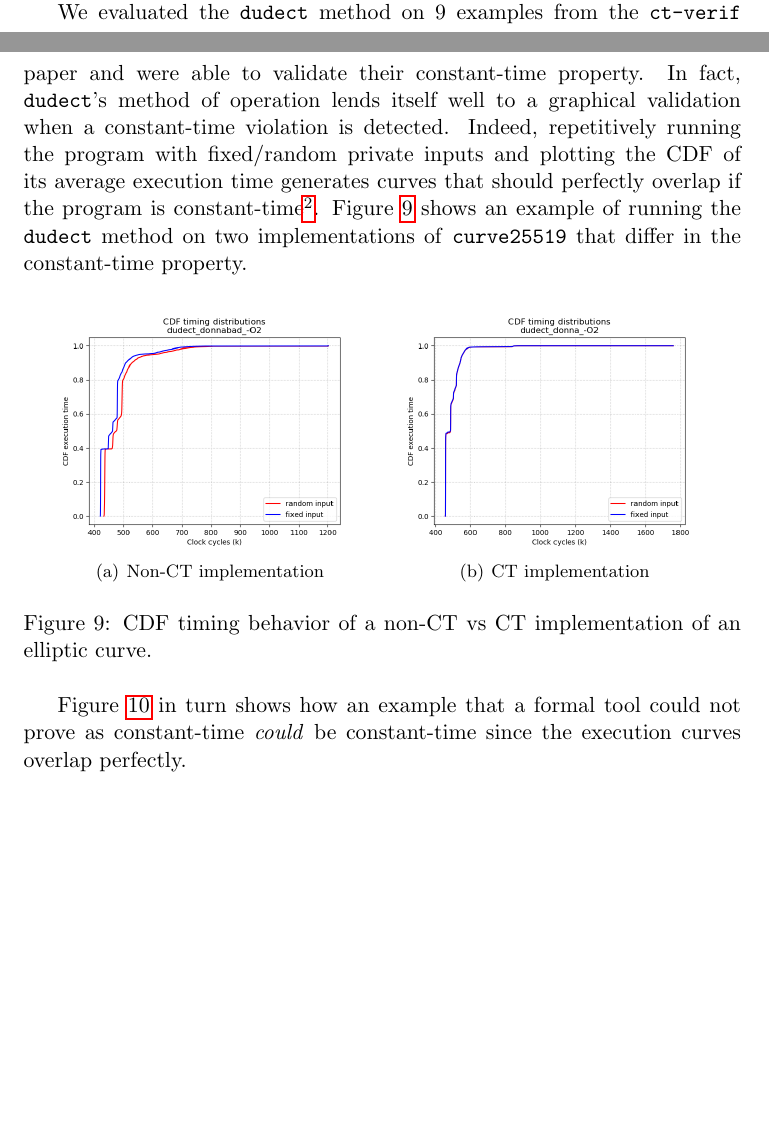
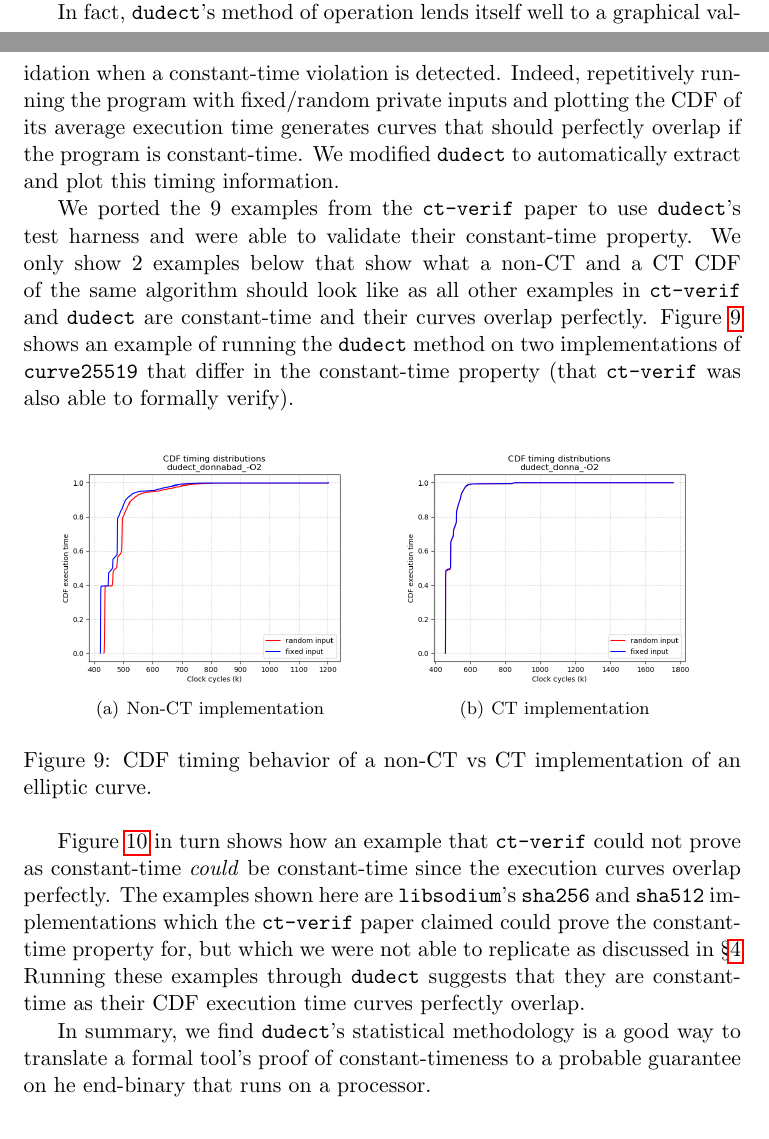
Before and after one commit to mayyxeng/cs-550, a LaTeX document (project/final_rep/main.tex, which reads project/final_rep/discussion.tex): two parts of pages 8 and 9 of 12, joined at a grey line, cut so that both start at the same text, the shorter picture padded with empty space. Compiled offline with pdfLaTeX.

Commit message:
(final_report) Fixes in ex-discussion (i.e. does ct translate to binaries)

```diff
--- a/project/final_rep/discussion.tex
+++ b/project/final_rep/discussion.tex
@@ -20,10 +20,13 @@ However, machines do not have deterministic execution times due to caches and OS
 If yes, then the program is \emph{possibly} constant-time. If not, then the program is \emph{definitely not} constant-time.
 Combined with a formal constant-time proof obtained from \ctVerif, the mechanism proposed by \texttt{dudect} can validate that the $\mu$Op decomposition of a program is constant-time.
 
-We evaluated the \texttt{dudect} method on 9 examples from the \ctVerif paper and were able to validate their constant-time property.
 In fact, \texttt{dudect}'s method of operation lends itself well to a graphical validation when a constant-time violation is detected.
-Indeed, repetitively running the program with fixed/random private inputs and plotting the CDF of its average execution time generates curves that should perfectly overlap if the program is constant-time\footnote{We modified \texttt{dudect} to automatically extract and plot its timing information.}.
-Figure~\ref{fig:dudect_donna} shows an example of running the \texttt{dudect} method on two implementations of \texttt{curve25519} that differ in the constant-time property.
+Indeed, repetitively running the program with fixed/random private inputs and plotting the CDF of its average execution time generates curves that should perfectly overlap if the program is constant-time.
+We modified \texttt{dudect} to automatically extract and plot this timing information.
+
+We ported the 9 examples from the \ctVerif paper to use \texttt{dudect}'s test harness and were able to validate their constant-time property.
+We only show 2 examples below that show what a non-CT and a CT CDF of the same algorithm should look like as all other examples in \ctVerif and \texttt{dudect} are constant-time and their curves overlap perfectly.
+Figure~\ref{fig:dudect_donna} shows an example of running the \texttt{dudect} method on two implementations of \texttt{curve25519} that differ in the constant-time property (that \ctVerif was also able to formally verify).
 
 \begin{figure}[h!]
   \centering
@@ -37,7 +40,10 @@ Figure~\ref{fig:dudect_donna} shows an example of running the \texttt{dudect} me
   \label{fig:dudect_donna}
 \end{figure}
 
-Figure~\ref{fig:dudect_sha} in turn shows how an example that a formal tool could not prove as constant-time \emph{could} be constant-time since the execution curves overlap perfectly.
+Figure~\ref{fig:dudect_sha} in turn shows how an example that \ctVerif could not prove as constant-time \emph{could} be constant-time since the execution curves overlap perfectly.
+The examples shown here are \texttt{libsodium}'s \codetext{sha256} and \codetext{sha512} implementations which the \ctVerif paper claimed could prove the constant-time property for, but which we were not able to replicate as discussed in \secref{tooling}
+Running these examples through \texttt{dudect} suggests that they are constant-time as their CDF execution time
+curves perfectly overlap.
 
 \begin{figure}[h!]
   \centering
@@ -51,6 +57,9 @@ Figure~\ref{fig:dudect_sha} in turn shows how an example that a formal tool coul
   \label{fig:dudect_sha}
 \end{figure}
 
+In summary, we find \texttt{dudect}'s statistical methodology is a good way to translate a formal tool's proof of
+constant-timeness to a probable guarantee on he end-binary that runs on a processor.
+
 % The \ctVerif tool was released in 2016, two years before widespread micro-architectural side-channel attacks like Meltdown~\cite{meltdown} and Spectre~\cite{spectre} were reported.
 % Formal techniques are, in theory, able to detect whether a program is vulnerable to certain categories of side-channel attacks.
 % A program's constant-timeness property can be formally verified, but only if one assumes the program model is correct.
```
Also changed, not shown: project/final_rep/tooling.tex (+1 -1 lines), project/final_rep/discussion.tex (6 more changed lines).
